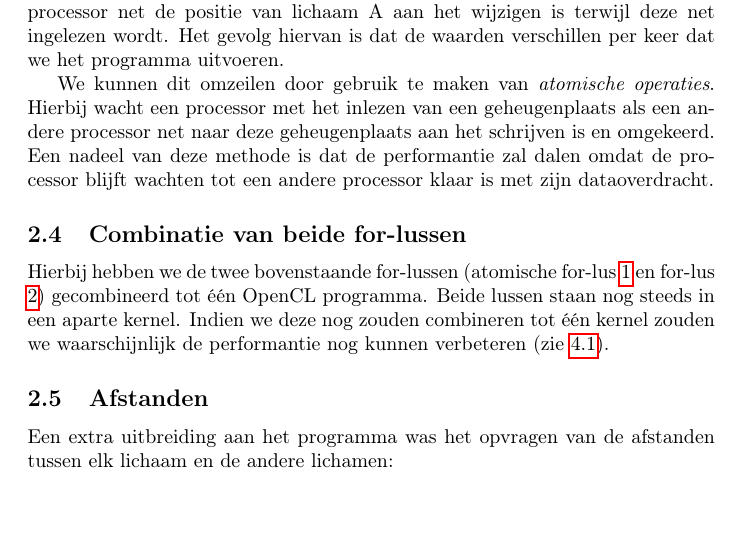
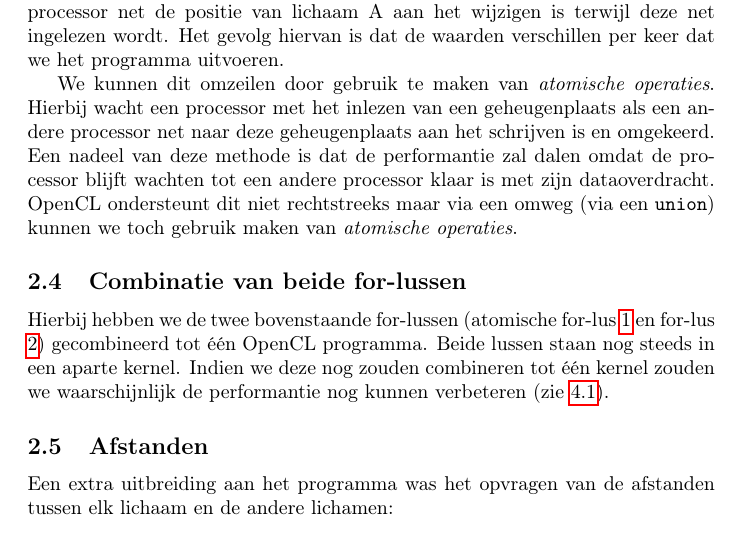
Before and after one commit to DylanVanAssche/opencl-nbody, a LaTeX document (report.tex): part of page 3 of 5, cut so that both start at the same text. Compiled offline with pdfLaTeX.

Commit message:
Klaar voor Simon zijn grafiekskes :party:

```diff
--- a/report.tex
+++ b/report.tex
@@ -129,7 +129,9 @@ We kunnen dit omzeilen door gebruik te maken van \textit{atomische operaties}.
 Hierbij wacht een processor met het inlezen van een geheugenplaats als een andere
 processor net naar deze geheugenplaats aan het schrijven is en omgekeerd. Een
 nadeel van deze methode is dat de performantie zal dalen omdat de processor blijft
-wachten tot een andere processor klaar is met zijn dataoverdracht.
+wachten tot een andere processor klaar is met zijn dataoverdracht. OpenCL ondersteunt
+dit niet rechtstreeks maar via een omweg (via een \texttt{union}) kunnen we toch
+gebruik maken van \textit{atomische operaties}.
 
 \subsection{Combinatie van beide for-lussen}
 \label{hfd:combinatie-lussen}
```
Also changed, not shown: report.pdf (added), report.tex (2 more changed lines).
